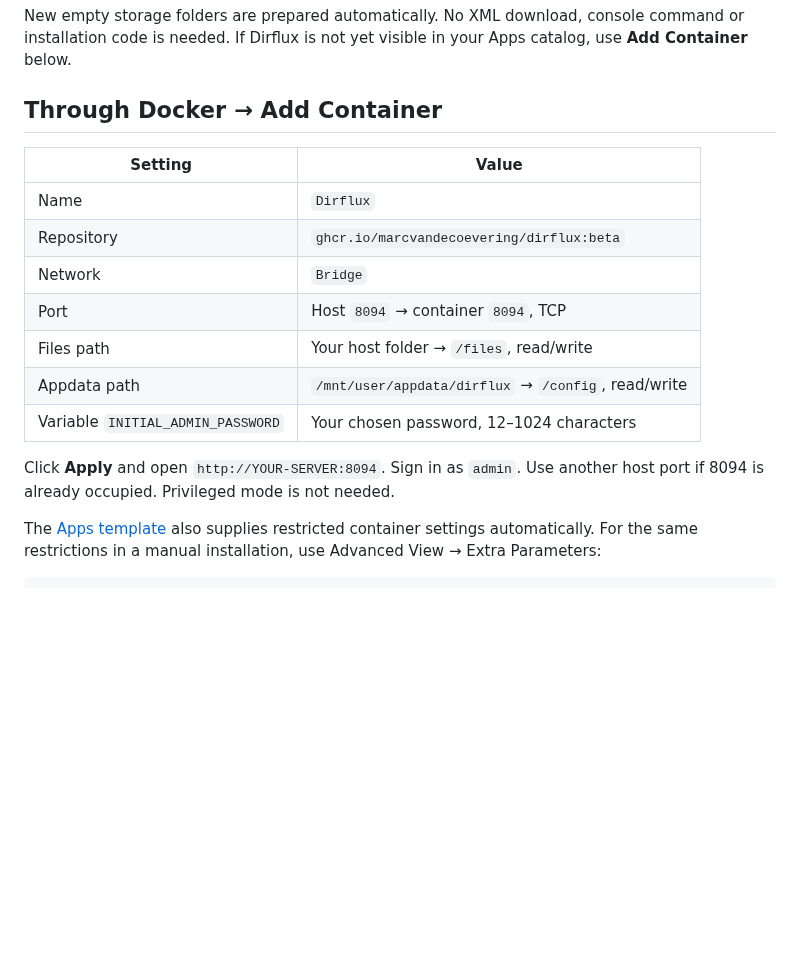
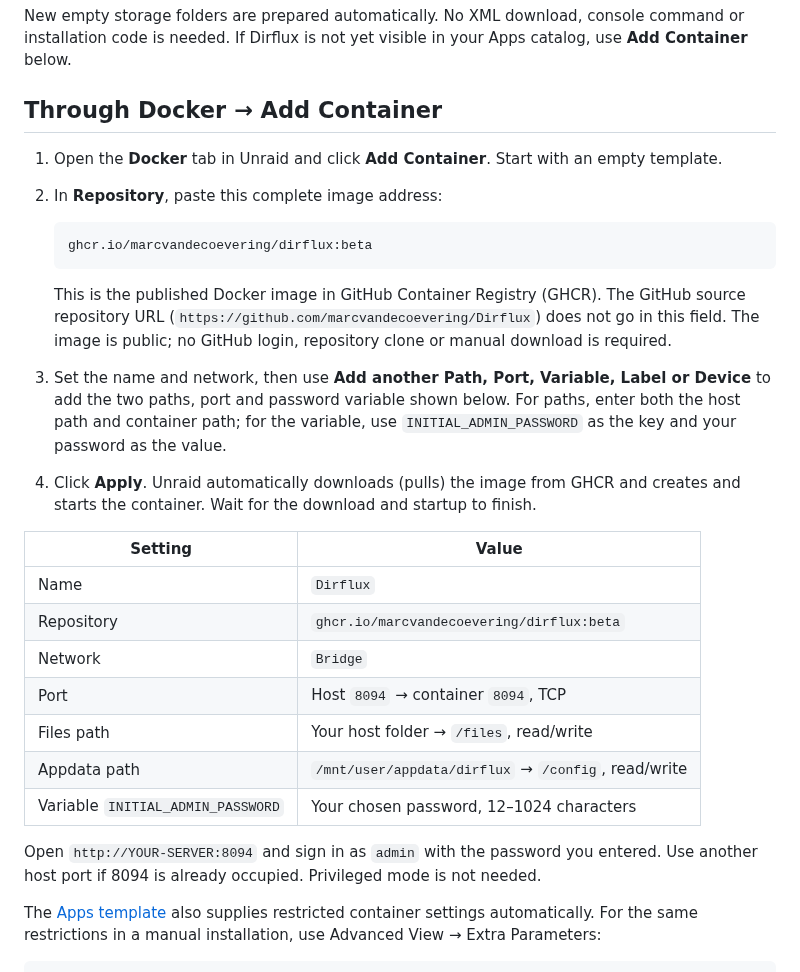
Before and after one commit to marcvandecoevering/Dirflux, a Markdown page: docs/UNRAID.md, the part around the change. Drawn GitHub-style; blank space fills up the shorter version.

Commit message:
Explain pulling the public Dirflux image through Unraid [skip ci]

````diff
--- a/docs/UNRAID.md
+++ b/docs/UNRAID.md
@@ -7,6 +7,17 @@ Search for **Dirflux** in Apps and click **Install**. Choose your files folder,
 New empty storage folders are prepared automatically. No XML download, console command or installation code is needed. If Dirflux is not yet visible in your Apps catalog, use **Add Container** below.
 
 ## Through Docker → Add Container
+
+1. Open the **Docker** tab in Unraid and click **Add Container**. Start with an empty template.
+2. In **Repository**, paste this complete image address:
+
+   ```text
+   ghcr.io/marcvandecoevering/dirflux:beta
+   ```
+
+   This is the published Docker image in GitHub Container Registry (GHCR). The GitHub source repository URL (`https://github.com/marcvandecoevering/Dirflux`) does not go in this field. The image is public; no GitHub login, repository clone or manual download is required.
+3. Set the name and network, then use **Add another Path, Port, Variable, Label or Device** to add the two paths, port and password variable shown below. For paths, enter both the host path and container path; for the variable, use `INITIAL_ADMIN_PASSWORD` as the key and your password as the value.
+4. Click **Apply**. Unraid automatically downloads (pulls) the image from GHCR and creates and starts the container. Wait for the download and startup to finish.
 
 | Setting | Value |
 | --- | --- |
@@ -18,7 +29,7 @@ New empty storage folders are prepared automatically. No XML download, console c
 | Appdata path | `/mnt/user/appdata/dirflux` → `/config`, read/write |
 | Variable `INITIAL_ADMIN_PASSWORD` | Your chosen password, 12–1024 characters |
 
-Click **Apply** and open `http://YOUR-SERVER:8094`. Sign in as `admin`. Use another host port if 8094 is already occupied. Privileged mode is not needed.
+Open `http://YOUR-SERVER:8094` and sign in as `admin` with the password you entered. Use another host port if 8094 is already occupied. Privileged mode is not needed.
 
 The [Apps template](https://github.com/marcvandecoevering/unraid-templates/blob/main/templates/dirflux.xml) also supplies restricted container settings automatically. For the same restrictions in a manual installation, use Advanced View → Extra Parameters:
 
````
